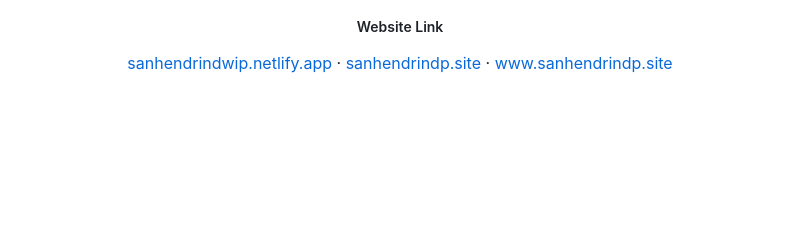
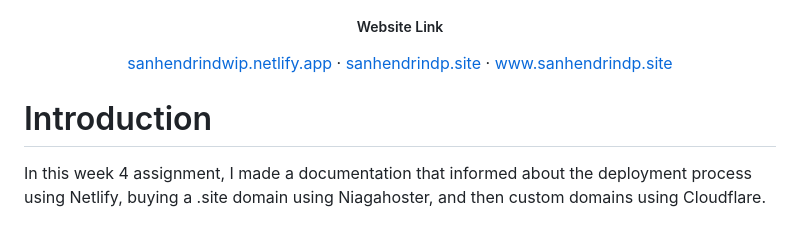
Before and after one commit to RevoU-FSSE-2/week-4-sanhendrindp, a Markdown page: README.md, the part around the change. GitHub-like rendering; blank space fills up the shorter version.

```diff
--- a/README.md
+++ b/README.md
@@ -23,3 +23,7 @@
 ·
 <a href="https://sanhendrindp.site/">www.sanhendrindp.site</a>
 </p>
+
+# Introduction
+
+In this week 4 assignment, I made a documentation that informed about the deployment process using Netlify, buying a .site domain using Niagahoster, and then custom domains using Cloudflare.
```
Also changed, not shown: images/markdown/Banner GitHub.png.
